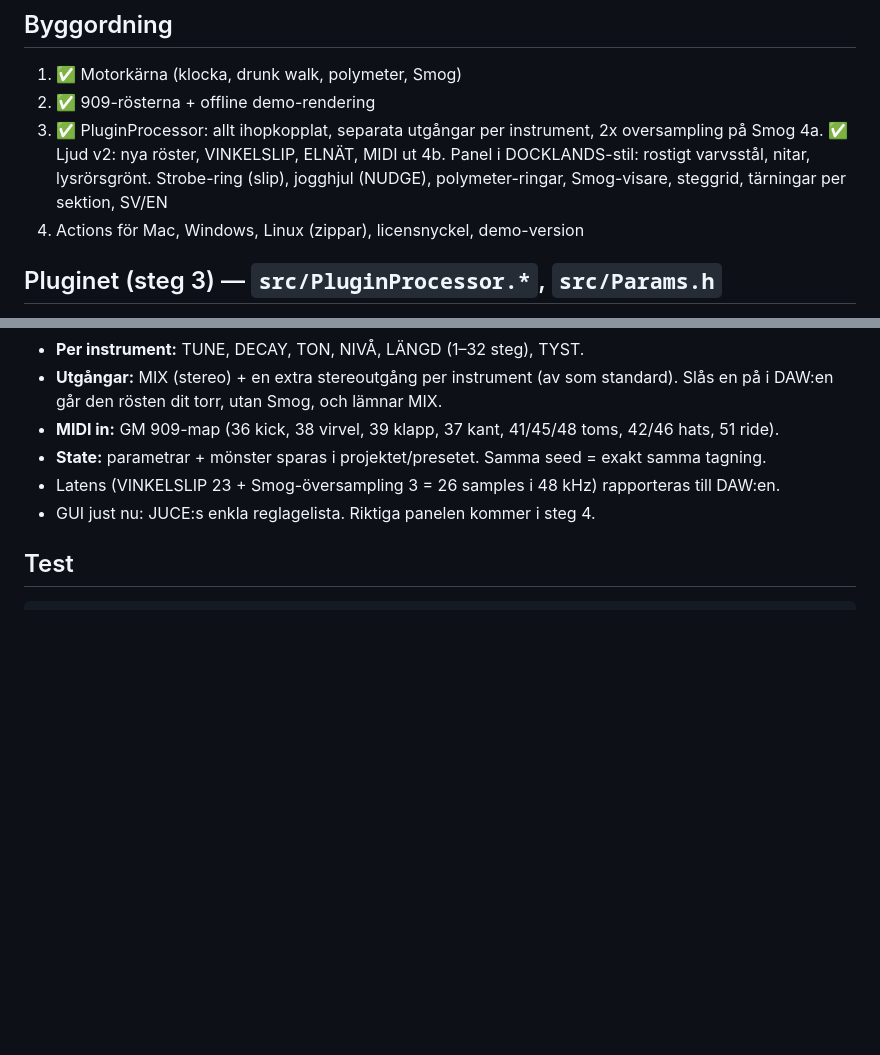
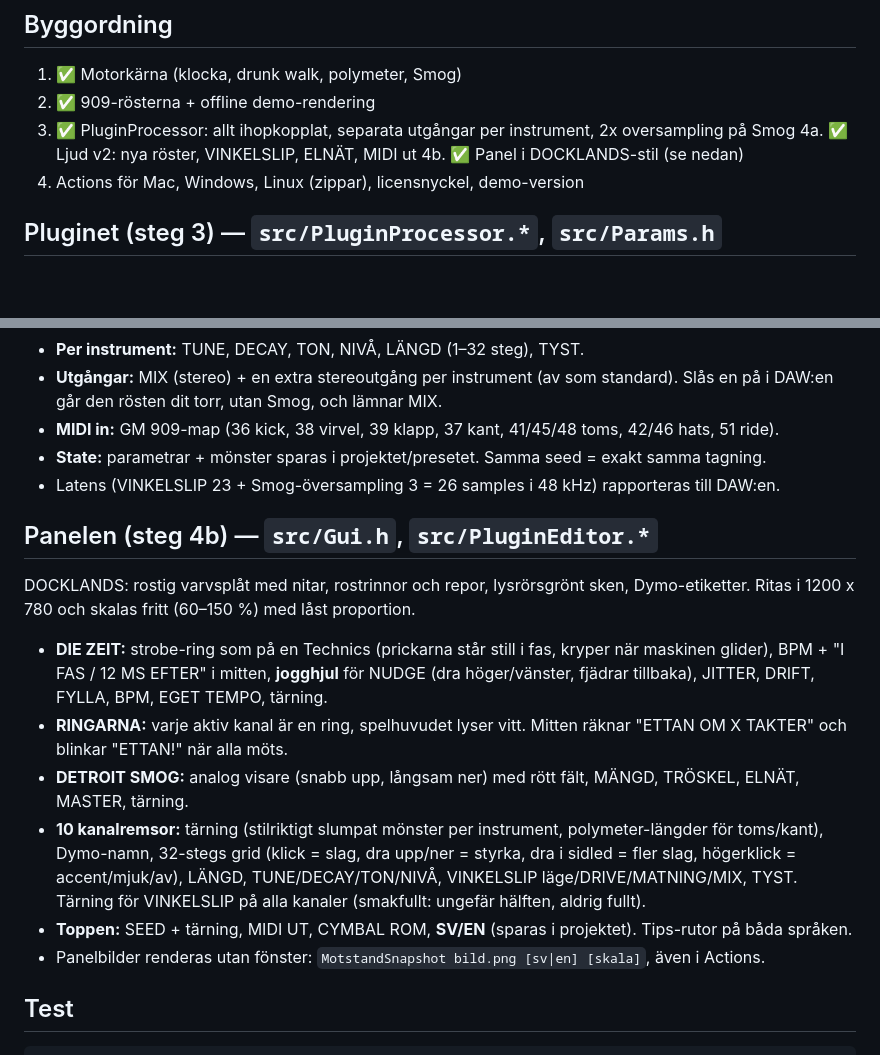
Before and after one commit to phunkshunz/Faslaset-VSTi, a Markdown page: SPEC.md, 2 parts joined by grey strips. Drawn GitHub-style; blank space fills up the shorter version.

```diff
--- a/SPEC.md
+++ b/SPEC.md
@@ -62,8 +62,7 @@ Spela in den i Bitwig, så får du Mills-timingen som MIDI. Kan stängas av (MID
 2. ✅ 909-rösterna + offline demo-rendering
 3. ✅ PluginProcessor: allt ihopkopplat, separata utgångar per instrument, 2x oversampling på Smog
 4a. ✅ Ljud v2: nya röster, VINKELSLIP, ELNÄT, MIDI ut
-4b. Panel i DOCKLANDS-stil: rostigt varvsstål, nitar, lysrörsgrönt. Strobe-ring (slip),
-    jogghjul (NUDGE), polymeter-ringar, Smog-visare, steggrid, tärningar per sektion, SV/EN
+4b. ✅ Panel i DOCKLANDS-stil (se nedan)
 5. Actions för Mac, Windows, Linux (zippar), licensnyckel, demo-version
 
 ## Pluginet (steg 3) — `src/PluginProcessor.*`, `src/Params.h`
@@ -78,7 +77,23 @@ Spela in den i Bitwig, så får du Mills-timingen som MIDI. Kan stängas av (MID
 - **MIDI in:** GM 909-map (36 kick, 38 virvel, 39 klapp, 37 kant, 41/45/48 toms, 42/46 hats, 51 ride).
 - **State:** parametrar + mönster sparas i projektet/presetet. Samma seed = exakt samma tagning.
 - Latens (VINKELSLIP 23 + Smog-översampling 3 = 26 samples i 48 kHz) rapporteras till DAW:en.
-- GUI just nu: JUCE:s enkla reglagelista. Riktiga panelen kommer i steg 4.
+
+
+## Panelen (steg 4b) — `src/Gui.h`, `src/PluginEditor.*`
+DOCKLANDS: rostig varvsplåt med nitar, rostrinnor och repor, lysrörsgrönt sken, Dymo-etiketter.
+Ritas i 1200 x 780 och skalas fritt (60–150 %) med låst proportion.
+- **DIE ZEIT:** strobe-ring som på en Technics (prickarna står still i fas, kryper när maskinen glider),
+  BPM + "I FAS / 12 MS EFTER" i mitten, **jogghjul** för NUDGE (dra höger/vänster, fjädrar tillbaka),
+  JITTER, DRIFT, FYLLA, BPM, EGET TEMPO, tärning.
+- **RINGARNA:** varje aktiv kanal är en ring, spelhuvudet lyser vitt. Mitten räknar
+  "ETTAN OM X TAKTER" och blinkar "ETTAN!" när alla möts.
+- **DETROIT SMOG:** analog visare (snabb upp, långsam ner) med rött fält, MÄNGD, TRÖSKEL, ELNÄT, MASTER, tärning.
+- **10 kanalremsor:** tärning (stilriktigt slumpat mönster per instrument, polymeter-längder för toms/kant),
+  Dymo-namn, 32-stegs grid (klick = slag, dra upp/ner = styrka, dra i sidled = fler slag,
+  högerklick = accent/mjuk/av), LÄNGD, TUNE/DECAY/TON/NIVÅ, VINKELSLIP läge/DRIVE/MATNING/MIX, TYST.
+  Tärning för VINKELSLIP på alla kanaler (smakfullt: ungefär hälften, aldrig fullt).
+- **Toppen:** SEED + tärning, MIDI UT, CYMBAL ROM, **SV/EN** (sparas i projektet). Tips-rutor på båda språken.
+- Panelbilder renderas utan fönster: `MotstandSnapshot bild.png [sv|en] [skala]`, även i Actions.
 
 ## Test
     g++ -std=c++17 -O2 -Isrc tests/core_test.cpp -o core_test && ./core_test
```
Also changed, not shown: README.md (+3 -1 lines), docs/MOTSTAND-panel.png (added), 7 other files.
